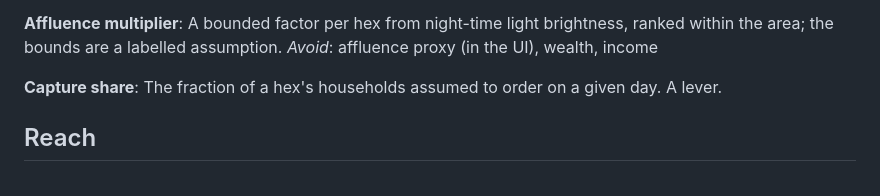
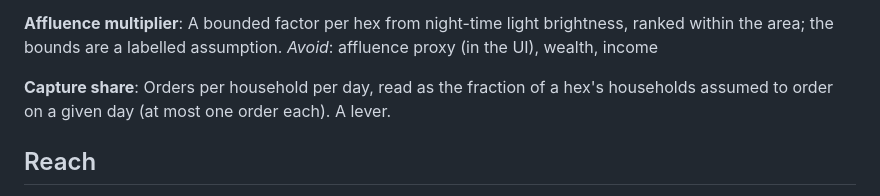
Before and after one commit to Dhruv-Kapri/Catchment, a Markdown page: CONTEXT.md, the part around the change. Rendered like a GitHub page.

Commit message:
Docs: capture share is orders per household per day, as 00-demand calibrates it (#2)

```diff
--- a/CONTEXT.md
+++ b/CONTEXT.md
@@ -40,7 +40,8 @@ labelled assumption.
 _Avoid_: affluence proxy (in the UI), wealth, income
 
 **Capture share**:
-The fraction of a hex's households assumed to order on a given day. A lever.
+Orders per household per day, read as the fraction of a hex's households assumed to order on a given day
+(at most one order each). A lever.
 
 ## Reach
 
```
